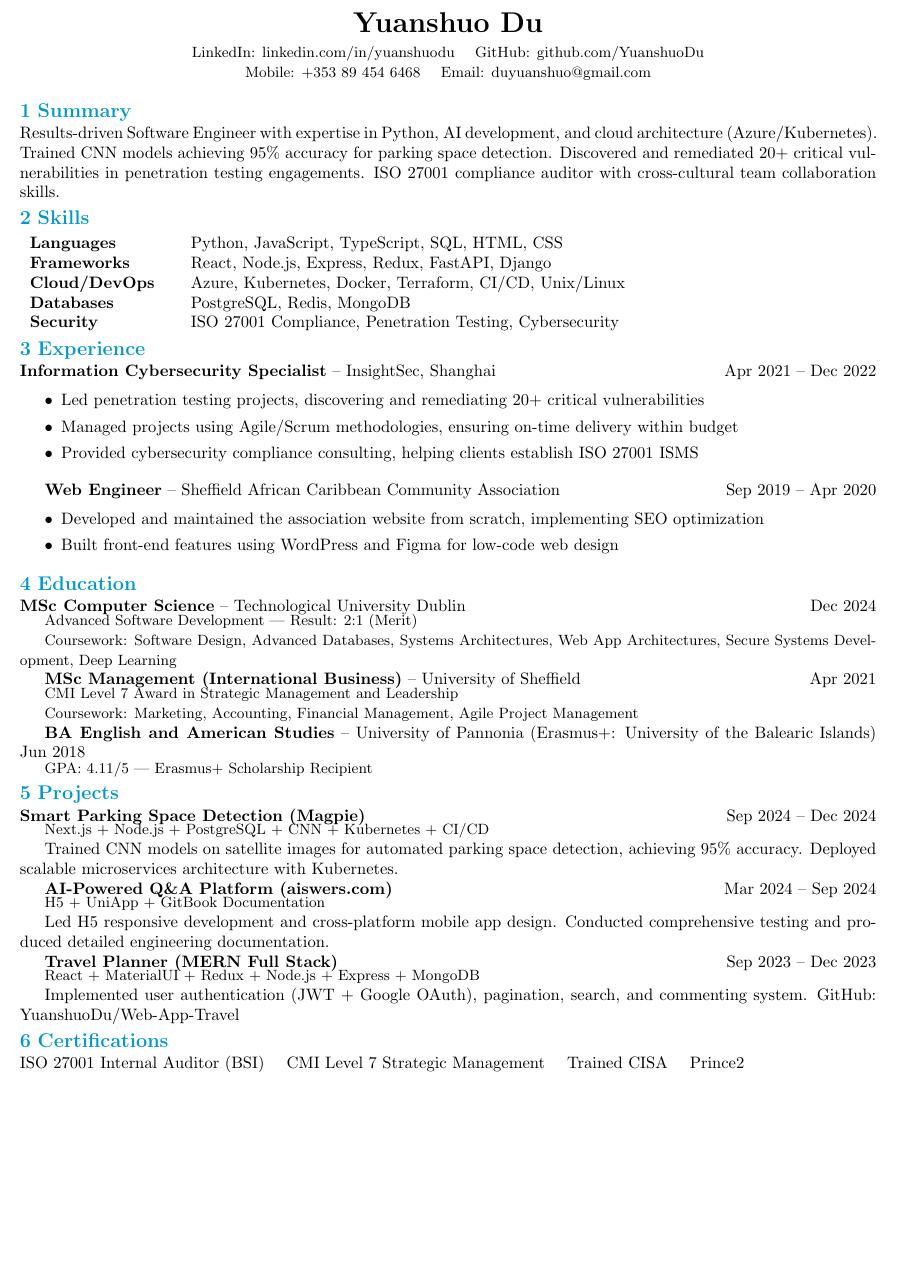
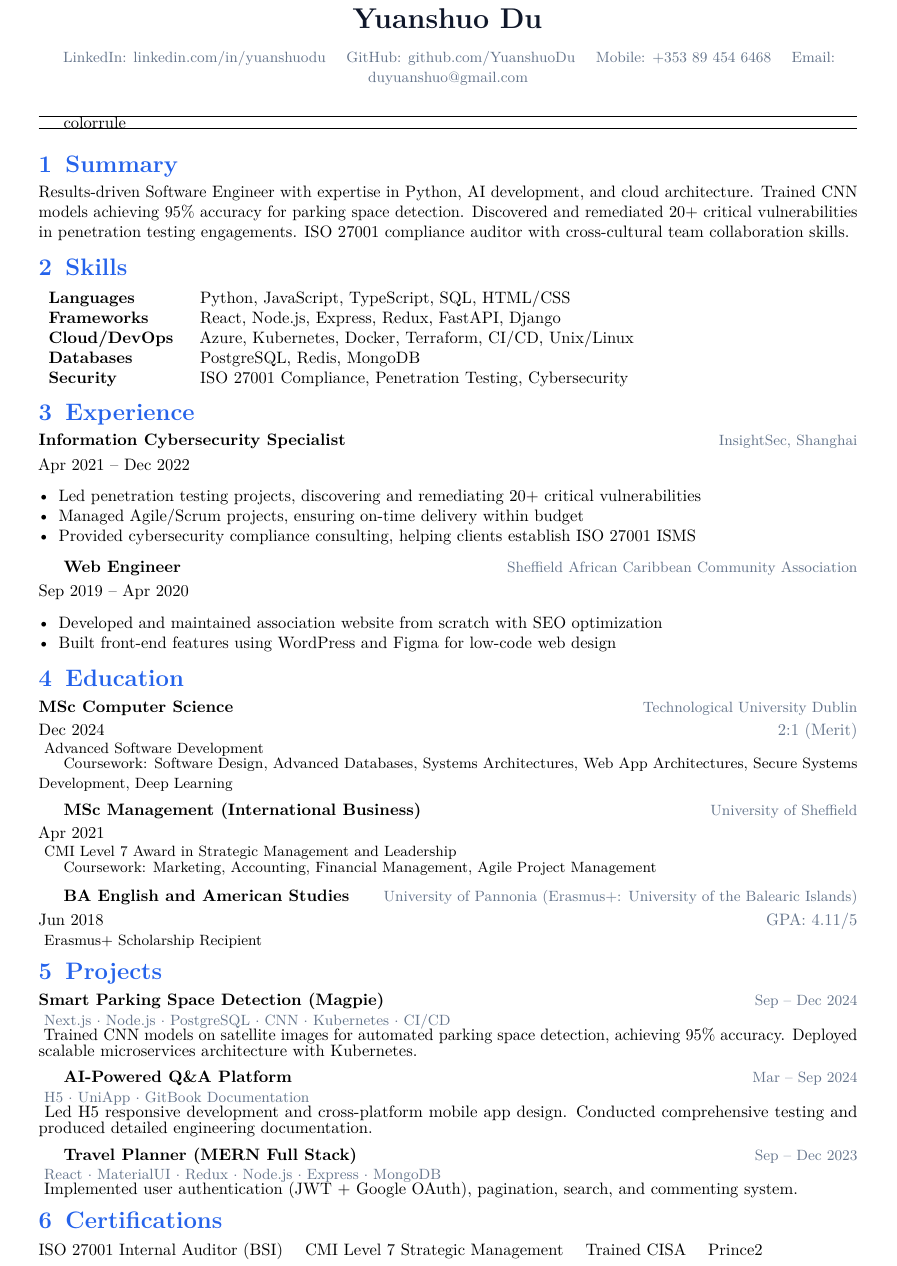
Before and after one commit to YuanshuoDu/resume, a LaTeX CV (resume.tex): part of the page before the commit and part of page 1 of 2 after it, cut so that both start at the same text, the shorter picture padded with empty space. Compiled offline with pdfLaTeX.

Commit message:
Improve resume design: modern color scheme, better typography, cleaner layout

```diff
--- a/resume.tex
+++ b/resume.tex
@@ -2,22 +2,28 @@
 
 \begin{document}
 
+% Header with modern styling
 \begin{center}
-{\LARGE\bfseries Yuanshuo Du} \par
-\vspace{0.15cm}
-{\small
+{\LARGE\bfseries\color{primary} Yuanshuo Du} \\[0.3cm]
+{\small\color{secondary}
 LinkedIn: linkedin.com/in/yuanshuodu \quad
-GitHub: github.com/YuanshuoDu \par
+GitHub: github.com/YuanshuoDu \quad
 Mobile: +353 89 454 6468 \quad
 Email: duyuanshuo@gmail.com}
 \end{center}
 
+\vspace{0.3cm}
+\hrule color{rule}\hrule
+
+\vspace{0.3cm}
+
 \section{Summary}
-Results-driven Software Engineer with expertise in Python, AI development, and cloud architecture (Azure/Kubernetes). Trained CNN models achieving 95\% accuracy for parking space detection. Discovered and remediated 20+ critical vulnerabilities in penetration testing engagements. ISO 27001 compliance auditor with cross-cultural team collaboration skills.
+\addtocontents{toc}{\protect\addtolength{\parskip}{0.1ex}}
+Results-driven Software Engineer with expertise in Python, AI development, and cloud architecture. Trained CNN models achieving 95\% accuracy for parking space detection. Discovered and remediated 20+ critical vulnerabilities in penetration testing engagements. ISO 27001 compliance auditor with cross-cultural team collaboration skills.
 
 \section{Skills}
-\begin{tabular}{p{3cm} p{13.5cm}}
-\textbf{Languages} & Python, JavaScript, TypeScript, SQL, HTML, CSS \\
+\begin{tabular}{p{2.8cm} p{12.5cm}}
+\textbf{Languages} & Python, JavaScript, TypeScript, SQL, HTML/CSS \\
 \textbf{Frameworks} & React, Node.js, Express, Redux, FastAPI, Django \\
 \textbf{Cloud/DevOps} & Azure, Kubernetes, Docker, Terraform, CI/CD, Unix/Linux \\
 \textbf{Databases} & PostgreSQL, Redis, MongoDB \\
@@ -25,58 +31,74 @@ Results-driven Software Engineer with expertise in Python, AI development, and c
 \end{tabular}
 
 \section{Experience}
-\textbf{Information Cybersecurity Specialist} -- InsightSec, Shanghai \hfill Apr 2021 -- Dec 2022 \par
-\vspace{-1.5mm}
+
+\textbf{Information Cybersecurity Specialist} \hfill {\color{secondary}\small InsightSec, Shanghai} \\[0.1cm]
+{\itshape\color{accent}}Apr 2021 -- Dec 2022 \\
+\vspace{-2mm}
 \begin{itemize}
-\itemsep0em
 \item Led penetration testing projects, discovering and remediating 20+ critical vulnerabilities
-\item Managed projects using Agile/Scrum methodologies, ensuring on-time delivery within budget
+\item Managed Agile/Scrum projects, ensuring on-time delivery within budget
 \item Provided cybersecurity compliance consulting, helping clients establish ISO 27001 ISMS
 \end{itemize}
 
-\textbf{Web Engineer} -- Sheffield African Caribbean Community Association \hfill Sep 2019 -- Apr 2020 \par
-\vspace{-1.5mm}
+\vspace{0.2cm}
+\textbf{Web Engineer} \hfill {\color{secondary}\small Sheffield African Caribbean Community Association} \\[0.1cm]
+{\itshape\color{accent}}Sep 2019 -- Apr 2020 \\
+\vspace{-2mm}
 \begin{itemize}
-\itemsep0em
-\item Developed and maintained the association website from scratch, implementing SEO optimization
+\item Developed and maintained association website from scratch with SEO optimization
 \item Built front-end features using WordPress and Figma for low-code web design
 \end{itemize}
 
 \section{Education}
-\textbf{MSc Computer Science} -- Technological University Dublin \hfill Dec 2024 \par
+
+\textbf{MSc Computer Science} \hfill {\color{secondary}\small Technological University Dublin} \\[0.1cm]
+{\itshape\color{accent}}Dec 2024 \hfill {\color{secondary}2:1 (Merit)} \\
 \vspace{-1mm}
-{\small Advanced Software Development | Result: 2:1 (Merit) \par
+{\small Advanced Software Development \par
 Coursework: Software Design, Advanced Databases, Systems Architectures, Web App Architectures, Secure Systems Development, Deep Learning}
 
-\textbf{MSc Management (International Business)} -- University of Sheffield \hfill Apr 2021 \par
+\vspace{0.2cm}
+\textbf{MSc Management (International Business)} \hfill {\color{secondary}\small University of Sheffield} \\[0.1cm]
+{\itshape\color{accent}}Apr 2021 \\
 \vspace{-1mm}
 {\small CMI Level 7 Award in Strategic Management and Leadership \par
 Coursework: Marketing, Accounting, Financial Management, Agile Project Management}
 
-\textbf{BA English and American Studies} -- University of Pannonia (Erasmus+: University of the Balearic Islands) \hfill Jun 2018 \par
+\vspace{0.2cm}
+\textbf{BA English and American Studies} \hfill {\color{secondary}\small University of Pannonia (Erasmus+: University of the Balearic Islands)} \\[0.1cm]
+{\itshape\color{accent}}Jun 2018 \hfill {\color{secondary}GPA: 4.11/5} \\
 \vspace{-1mm}
-{\small GPA: 4.11/5 | Erasmus+ Scholarship Recipient}
+{\small Erasmus+ Scholarship Recipient}
 
 \section{Projects}
-\textbf{Smart Parking Space Detection (Magpie)} \hfill Sep 2024 -- Dec 2024 \par
+
+\textbf{Smart Parking Space Detection (Magpie)} \hfill {\color{secondary}\small Sep -- Dec 2024} \\
 \vspace{-1mm}
-{\small Next.js + Node.js + PostgreSQL + CNN + Kubernetes + CI/CD \par}
+{\small\color{secondary} Next.js $\cdot$ Node.js $\cdot$ PostgreSQL $\cdot$ CNN $\cdot$ Kubernetes $\cdot$ CI/CD} \\
+\vspace{-1mm}
 Trained CNN models on satellite images for automated parking space detection, achieving 95\% accuracy. Deployed scalable microservices architecture with Kubernetes.
 
-\textbf{AI-Powered Q\&A Platform (aiswers.com)} \hfill Mar 2024 -- Sep 2024 \par
+\vspace{0.15cm}
+\textbf{AI-Powered Q\&A Platform} \hfill {\color{secondary}\small Mar -- Sep 2024} \\
 \vspace{-1mm}
-{\small H5 + UniApp + GitBook Documentation \par}
+{\small\color{secondary} H5 $\cdot$ UniApp $\cdot$ GitBook Documentation} \\
+\vspace{-1mm}
 Led H5 responsive development and cross-platform mobile app design. Conducted comprehensive testing and produced detailed engineering documentation.
 
-\textbf{Travel Planner (MERN Full Stack)} \hfill Sep 2023 -- Dec 2023 \par
+\vspace{0.15cm}
+\textbf{Travel Planner (MERN Full Stack)} \hfill {\color{secondary}\small Sep -- Dec 2023} \\
 \vspace{-1mm}
-{\small React + MaterialUI + Redux + Node.js + Express + MongoDB \par}
-Implemented user authentication (JWT + Google OAuth), pagination, search, and commenting system. GitHub: YuanshuoDu/Web-App-Travel
+{\small\color{secondary} React $\cdot$ MaterialUI $\cdot$ Redux $\cdot$ Node.js $\cdot$ Express $\cdot$ MongoDB} \\
+\vspace{-1mm}
+Implemented user authentication (JWT + Google OAuth), pagination, search, and commenting system.
 
 \section{Certifications}
+
 ISO 27001 Internal Auditor (BSI) \quad CMI Level 7 Strategic Management \quad Trained CISA \quad Prince2
 
 \section{Publications}
+
 Du, Y. et al. (2025). The Development of a GIS for Public Amenities in Urban Areas. \textit{EduLearn25}
 
 \end{document}
```
Also changed, not shown: simpleresume.cls (+31 -4 lines), resume.pdf (added), 4 other files.
